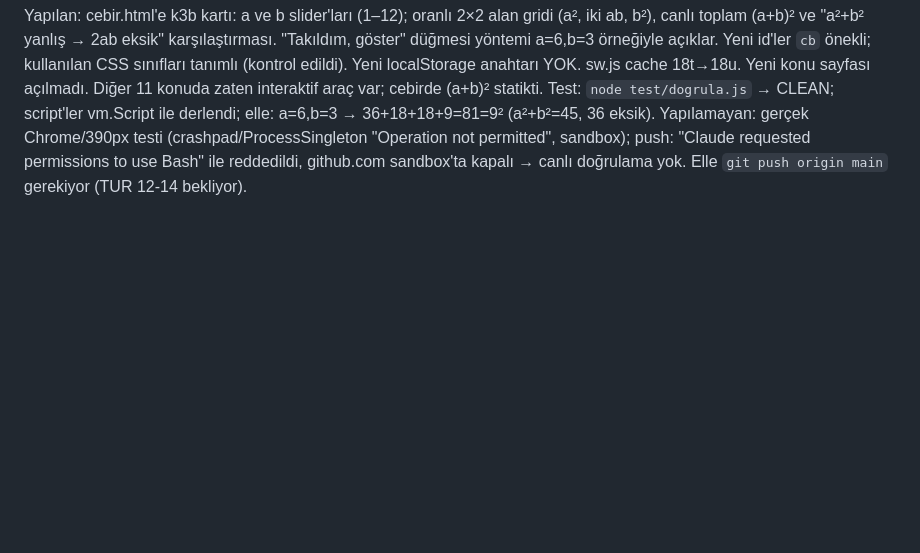
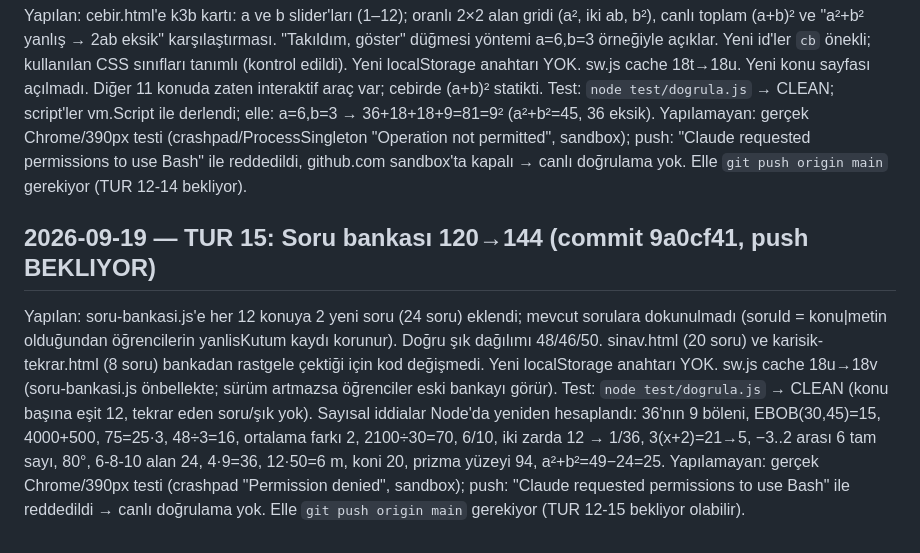
Before and after one commit to Hkntng/okul-sitesi, a Markdown page: PLAN-GELISTIRME.md, the part around the change. Drawn GitHub-style; blank space fills up the shorter version.

Commit message:
PLAN: TUR 15 notu (Soru bankası 144, 9a0cf41)
Co-Authored-By: Claude Sonnet 5 <noreply@anthropic.com>

```diff
--- a/PLAN-GELISTIRME.md
+++ b/PLAN-GELISTIRME.md
@@ -471,3 +471,17 @@ Test: `node test/dogrula.js` → CLEAN; script'ler vm.Script ile derlendi; elle:
 Yapılamayan: gerçek Chrome/390px testi (crashpad/ProcessSingleton "Operation not permitted", sandbox);
 push: "Claude requested permissions to use Bash" ile reddedildi, github.com sandbox'ta kapalı → canlı doğrulama yok.
 Elle `git push origin main` gerekiyor (TUR 12-14 bekliyor).
+
+## 2026-09-19 — TUR 15: Soru bankası 120→144 (commit 9a0cf41, push BEKLIYOR)
+Yapılan: soru-bankasi.js'e her 12 konuya 2 yeni soru (24 soru) eklendi; mevcut sorulara dokunulmadı
+(soruId = konu|metin olduğundan öğrencilerin yanlisKutum kaydı korunur). Doğru şık dağılımı 48/46/50.
+sinav.html (20 soru) ve karisik-tekrar.html (8 soru) bankadan rastgele çektiği için kod değişmedi.
+Yeni localStorage anahtarı YOK. sw.js cache 18u→18v (soru-bankasi.js önbellekte; sürüm artmazsa
+öğrenciler eski bankayı görür).
+Test: `node test/dogrula.js` → CLEAN (konu başına eşit 12, tekrar eden soru/şık yok). Sayısal iddialar
+Node'da yeniden hesaplandı: 36'nın 9 böleni, EBOB(30,45)=15, 4000+500, 75=25·3, 48÷3=16, ortalama farkı 2,
+2100÷30=70, 6/10, iki zarda 12 → 1/36, 3(x+2)=21→5, −3..2 arası 6 tam sayı, 80°, 6-8-10 alan 24,
+4·9=36, 12·50=6 m, koni 20, prizma yüzeyi 94, a²+b²=49−24=25.
+Yapılamayan: gerçek Chrome/390px testi (crashpad "Permission denied", sandbox); push: "Claude requested
+permissions to use Bash" ile reddedildi → canlı doğrulama yok. Elle `git push origin main` gerekiyor
+(TUR 12-15 bekliyor olabilir).
```
